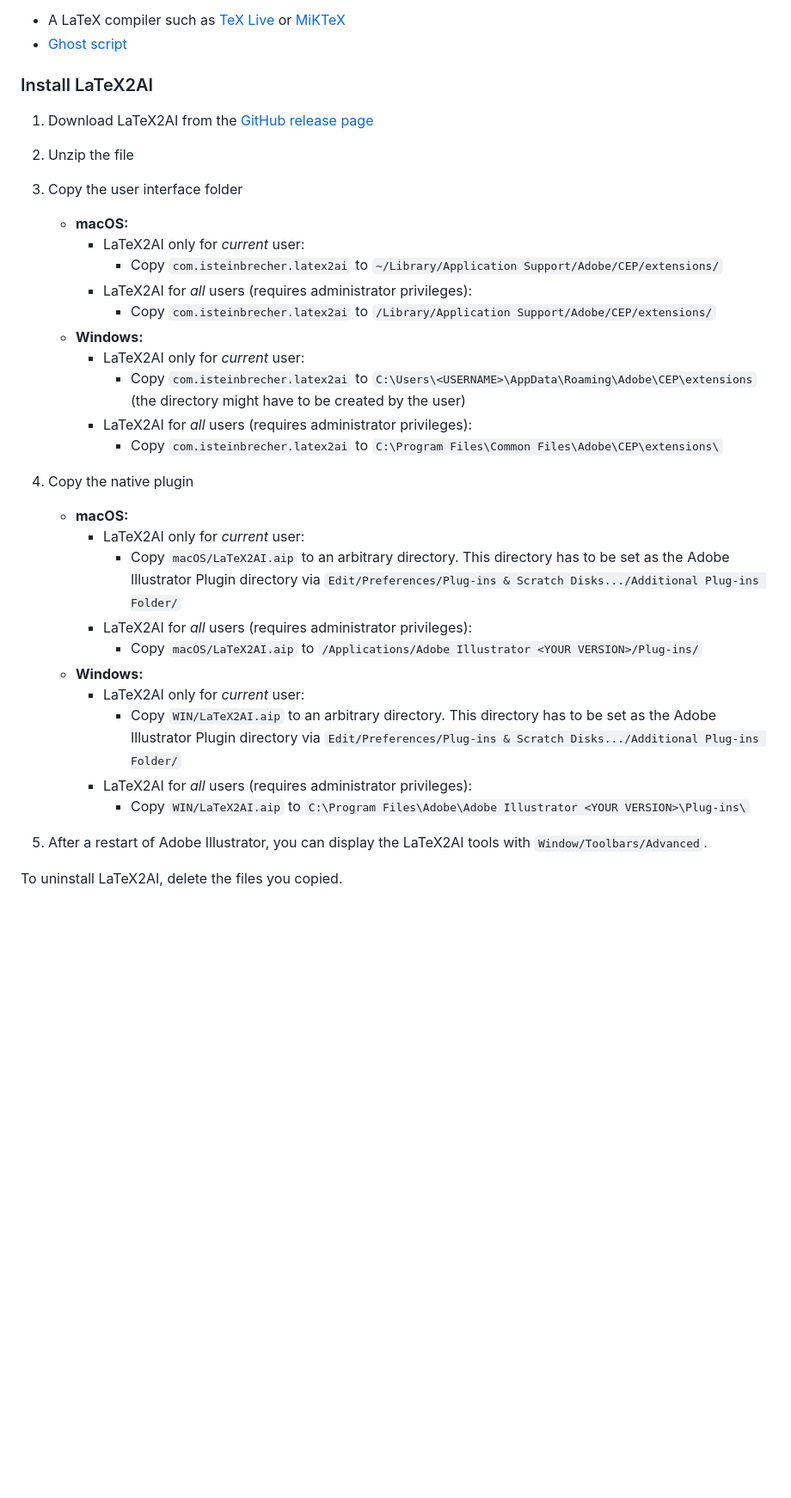
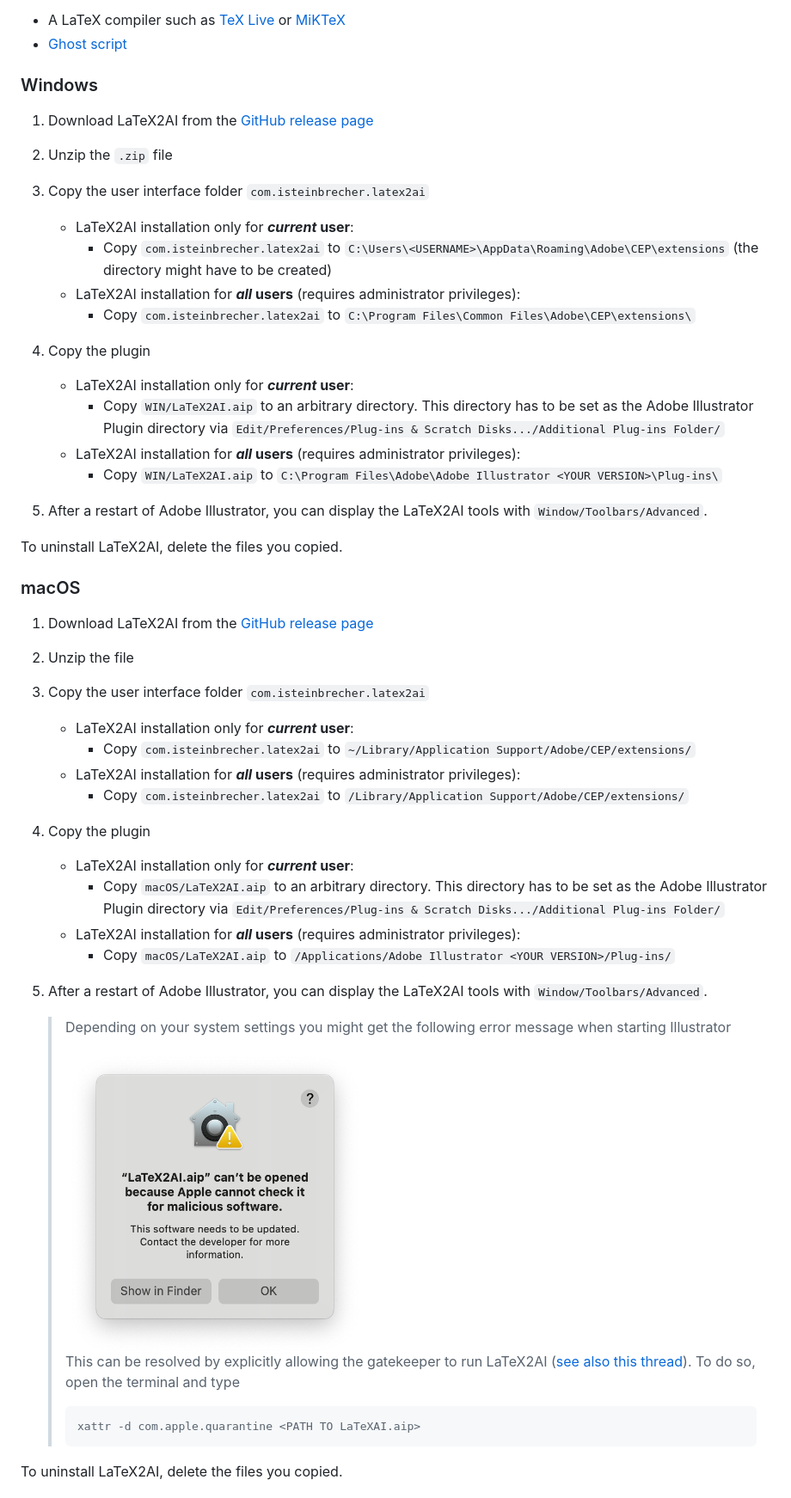
Before and after one commit to isteinbrecher/latex2ai, a Markdown page: README.md, the part around the change. Shown: that part at 86% size. Rendered like a GitHub page; pictures changed too: doc/images/macos_permission_error.png (added); blank space fills up the shorter version.

Commit message:
Update installation documentation

````diff
--- a/README.md
+++ b/README.md
@@ -22,35 +22,57 @@ The following software dependencies are required to run LaTeX2AI:
 -   A LaTeX compiler such as [TeX Live](https://www.tug.org/texlive) or [MiKTeX](https://miktex.org)
 -   [Ghost script](https://www.ghostscript.com)
 
-### Install LaTeX2AI
+### Windows
+
+1. Download LaTeX2AI from the [GitHub release page](https://github.com/isteinbrecher/latex2ai/releases)
+1. Unzip the `.zip` file
+1. Copy the user interface folder `com.isteinbrecher.latex2ai`
+
+    - LaTeX2AI installation only for **_current_ user**:
+        - Copy `com.isteinbrecher.latex2ai` to `C:\Users\<USERNAME>\AppData\Roaming\Adobe\CEP\extensions` (the directory might have to be created)
+    - LaTeX2AI installation for **_all_ users** (requires administrator privileges):
+        - Copy `com.isteinbrecher.latex2ai` to `C:\Program Files\Common Files\Adobe\CEP\extensions\`
+
+1. Copy the plugin
+
+    - LaTeX2AI installation only for **_current_ user**:
+        - Copy `WIN/LaTeX2AI.aip` to an arbitrary directory. This directory has to be set as the Adobe Illustrator Plugin directory via `Edit/Preferences/Plug-ins & Scratch Disks.../Additional Plug-ins Folder/`
+    - LaTeX2AI installation for **_all_ users** (requires administrator privileges):
+        - Copy `WIN/LaTeX2AI.aip` to `C:\Program Files\Adobe\Adobe Illustrator <YOUR VERSION>\Plug-ins\`
+
+1. After a restart of Adobe Illustrator, you can display the LaTeX2AI tools with `Window/Toolbars/Advanced`.
+
+To uninstall LaTeX2AI, delete the files you copied.
+
+### macOS
 
 1. Download LaTeX2AI from the [GitHub release page](https://github.com/isteinbrecher/latex2ai/releases)
 1. Unzip the file
-1. Copy the user interface folder
-    - **macOS:**
-        - LaTeX2AI only for _current_ user:
-            - Copy `com.isteinbrecher.latex2ai` to `~/Library/Application Support/Adobe/CEP/extensions/`
-        - LaTeX2AI for _all_ users (requires administrator privileges):
-            - Copy `com.isteinbrecher.latex2ai` to `/Library/Application Support/Adobe/CEP/extensions/`
-    - **Windows:**
-        - LaTeX2AI only for _current_ user:
-            - Copy `com.isteinbrecher.latex2ai` to `C:\Users\<USERNAME>\AppData\Roaming\Adobe\CEP\extensions` (the directory might have to be created by the user)
-        - LaTeX2AI for _all_ users (requires administrator privileges):
-            - Copy `com.isteinbrecher.latex2ai` to `C:\Program Files\Common Files\Adobe\CEP\extensions\`
-1. Copy the native plugin
+1. Copy the user interface folder `com.isteinbrecher.latex2ai`
 
-    - **macOS:**
-        - LaTeX2AI only for _current_ user:
-            - Copy `macOS/LaTeX2AI.aip` to an arbitrary directory. This directory has to be set as the Adobe Illustrator Plugin directory via `Edit/Preferences/Plug-ins & Scratch Disks.../Additional Plug-ins Folder/`
-        - LaTeX2AI for _all_ users (requires administrator privileges):
-            - Copy `macOS/LaTeX2AI.aip` to `/Applications/Adobe Illustrator <YOUR VERSION>/Plug-ins/`
-    - **Windows:**
-        - LaTeX2AI only for _current_ user:
-            - Copy `WIN/LaTeX2AI.aip` to an arbitrary directory. This directory has to be set as the Adobe Illustrator Plugin directory via `Edit/Preferences/Plug-ins & Scratch Disks.../Additional Plug-ins Folder/`
-        - LaTeX2AI for _all_ users (requires administrator privileges):
-            - Copy `WIN/LaTeX2AI.aip` to `C:\Program Files\Adobe\Adobe Illustrator <YOUR VERSION>\Plug-ins\`
+    - LaTeX2AI installation only for **_current_ user**:
+        - Copy `com.isteinbrecher.latex2ai` to `~/Library/Application Support/Adobe/CEP/extensions/`
+    - LaTeX2AI installation for **_all_ users** (requires administrator privileges):
+        - Copy `com.isteinbrecher.latex2ai` to `/Library/Application Support/Adobe/CEP/extensions/`
+
+1. Copy the plugin
+
+    - LaTeX2AI installation only for **_current_ user**:
+        - Copy `macOS/LaTeX2AI.aip` to an arbitrary directory. This directory has to be set as the Adobe Illustrator Plugin directory via `Edit/Preferences/Plug-ins & Scratch Disks.../Additional Plug-ins Folder/`
+    - LaTeX2AI installation for **_all_ users** (requires administrator privileges):
+        - Copy `macOS/LaTeX2AI.aip` to `/Applications/Adobe Illustrator <YOUR VERSION>/Plug-ins/`
 
 1. After a restart of Adobe Illustrator, you can display the LaTeX2AI tools with `Window/Toolbars/Advanced`.
+
+    > Depending on your system settings you might get the following error message when starting Illustrator
+    >
+    > <img src="/doc/images/macos_permission_error.png?raw=true" alt="macOS permission error" height="350" title="Create / Edit">
+    >
+    > This can be resolved by explicitly allowing the gatekeeper to run LaTeX2AI ([see also this thread](https://apple.stackexchange.com/questions/58509/how-can-i-open-a-single-app-by-an-unidentified-developer-without-allowing-all)). To do so, open the terminal and type
+    >
+    > ```bash
+    > xattr -d com.apple.quarantine <PATH TO LaTeXAI.aip>
+    > ```
 
 To uninstall LaTeX2AI, delete the files you copied.
 
````
